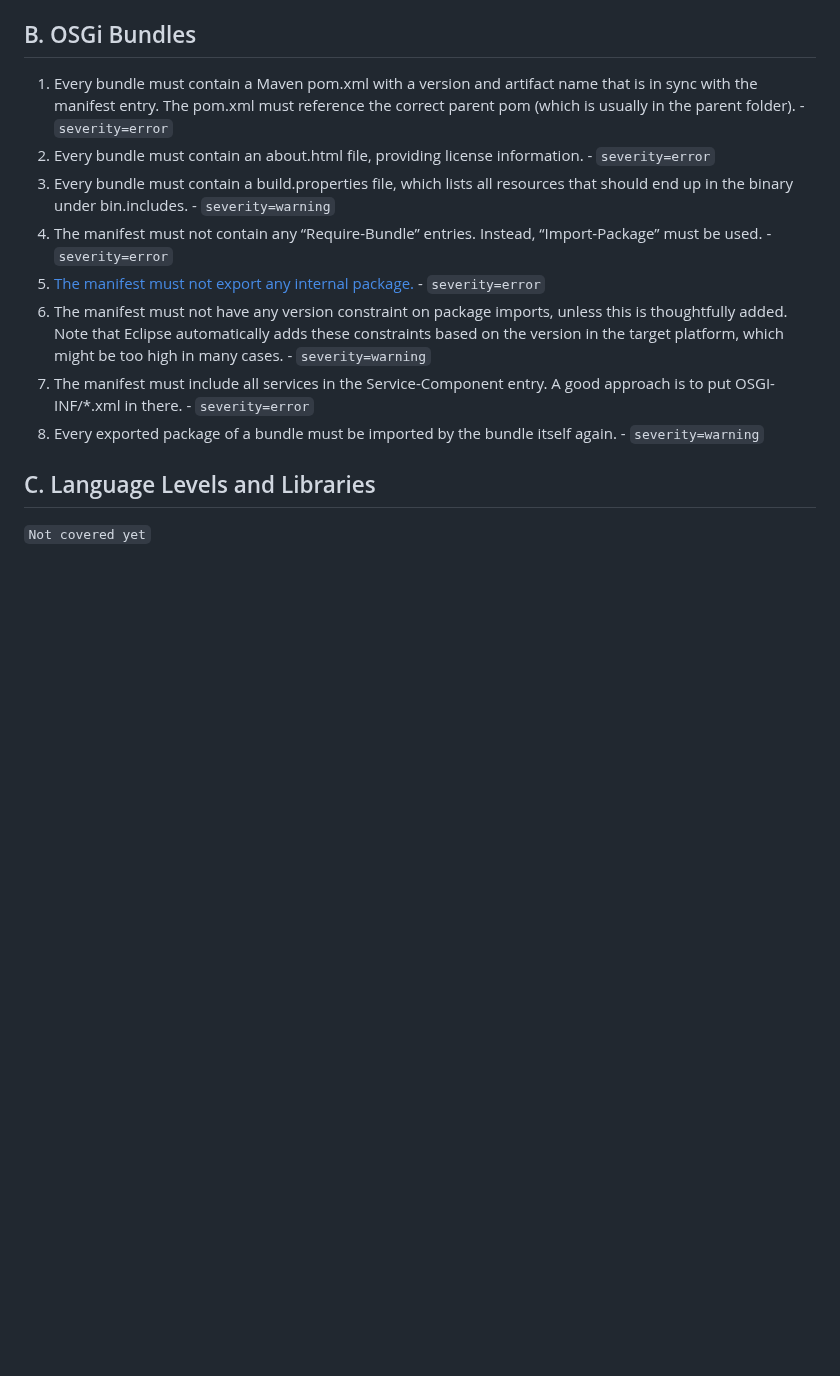
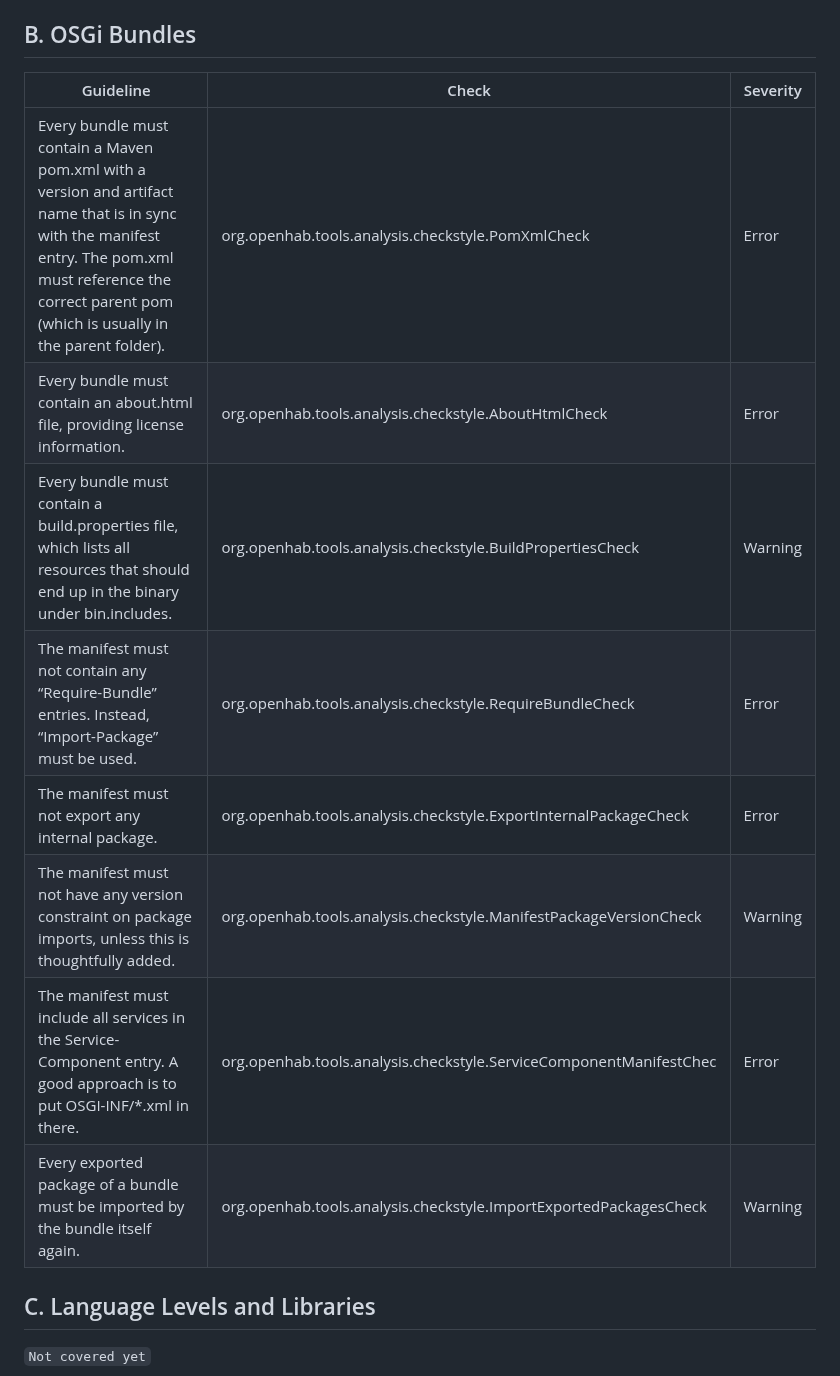
Before and after one commit to openhab/static-code-analysis, a Markdown page: docs/included-checks.md, the part around one of its changes. GitHub-like rendering; blank space fills up the shorter version.

```diff
--- a/docs/included-checks.md
+++ b/docs/included-checks.md
@@ -17,13 +25,16 @@
 
 ## B. OSGi Bundles
-1. Every bundle must contain a Maven pom.xml with a version and artifact name that is in sync with the manifest entry. The pom.xml must reference the correct parent pom (which is usually in the parent folder). - `severity=error`
-2. Every bundle must contain an about.html file, providing license information. - `severity=error`
-3. Every bundle must contain a build.properties file, which lists all resources that should end up in the binary under bin.includes. - `severity=warning`
-4. The manifest must not contain any “Require-Bundle” entries. Instead, “Import-Package” must be used. - `severity=error`
-5. [The manifest must not export any internal package.](https://github.com/openhab/static-code-analysis/blob/master/src/main/resources/rulesets/checkstyle/rules.xml#L40) - `severity=error`
-6. The manifest must not have any version constraint on package imports, unless this is thoughtfully added. Note that Eclipse automatically adds these constraints based on the version in the target platform, which might be too high in many cases. - `severity=warning`
-7. The manifest must include all services in the Service-Component entry. A good approach is to put OSGI-INF/*.xml in there. - `severity=error`
-8. Every exported package of a bundle must be imported by the bundle itself again. - `severity=warning`
+
+| Guideline | Check | Severity |
+|----------------------------------------------------------------------------------------------------------------------------------------------------------------------------------------------------------------|--------------------------------------------------------------------|----------|
+| Every bundle must contain a Maven pom.xml with a version and artifact name that is in sync with the manifest entry. The pom.xml must reference the correct parent pom (which is usually in the parent folder). | org.openhab.tools.analysis.checkstyle.PomXmlCheck | Error |
+| Every bundle must contain an about.html file, providing license information. | org.openhab.tools.analysis.checkstyle.AboutHtmlCheck | Error |
+| Every bundle must contain a build.properties file, which lists all resources that should end up in the binary under bin.includes. | org.openhab.tools.analysis.checkstyle.BuildPropertiesCheck | Warning |
+| The manifest must not contain any “Require-Bundle” entries. Instead, “Import-Package” must be used. | org.openhab.tools.analysis.checkstyle.RequireBundleCheck | Error |
+| The manifest must not export any internal package. | org.openhab.tools.analysis.checkstyle.ExportInternalPackageCheck | Error |
+| The manifest must not have any version constraint on package imports, unless this is thoughtfully added. | org.openhab.tools.analysis.checkstyle.ManifestPackageVersionCheck | Warning |
+| The manifest must include all services in the Service-Component entry. A good approach is to put OSGI-INF/*.xml in there. | org.openhab.tools.analysis.checkstyle.ServiceComponentManifestChec | Error |
+| Every exported package of a bundle must be imported by the bundle itself again. | org.openhab.tools.analysis.checkstyle.ImportExportedPackagesCheck | Warning |
 
 ## C. Language Levels and Libraries
 `Not covered yet`
```
Also changed, not shown: other parts of docs/included-checks.md (+31 -23 lines), docs/implement-check.md (+12 -13 lines), docs/maven-plugin.md (+22 -5 lines), docs/images/individual-report.PNG (added), docs/images/summary-report.PNG (added).
